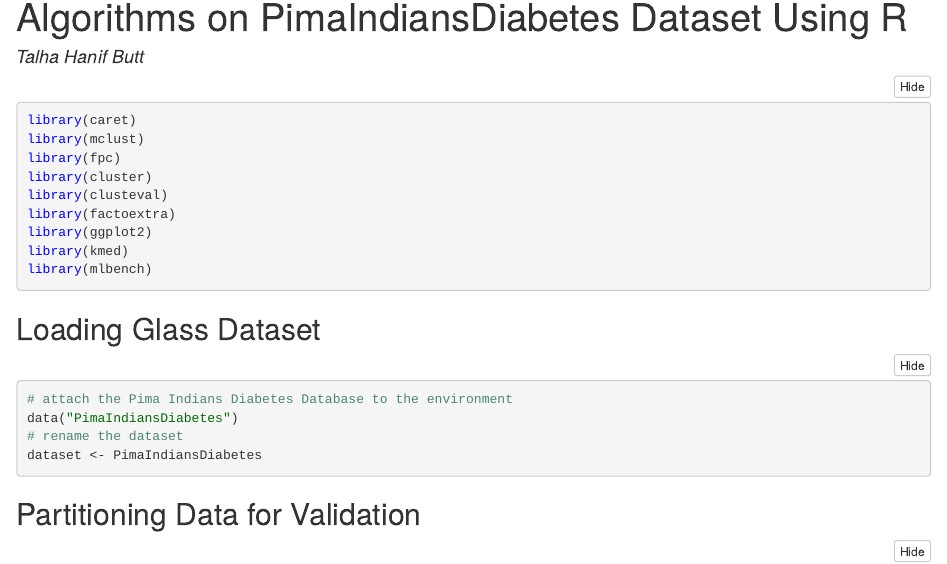
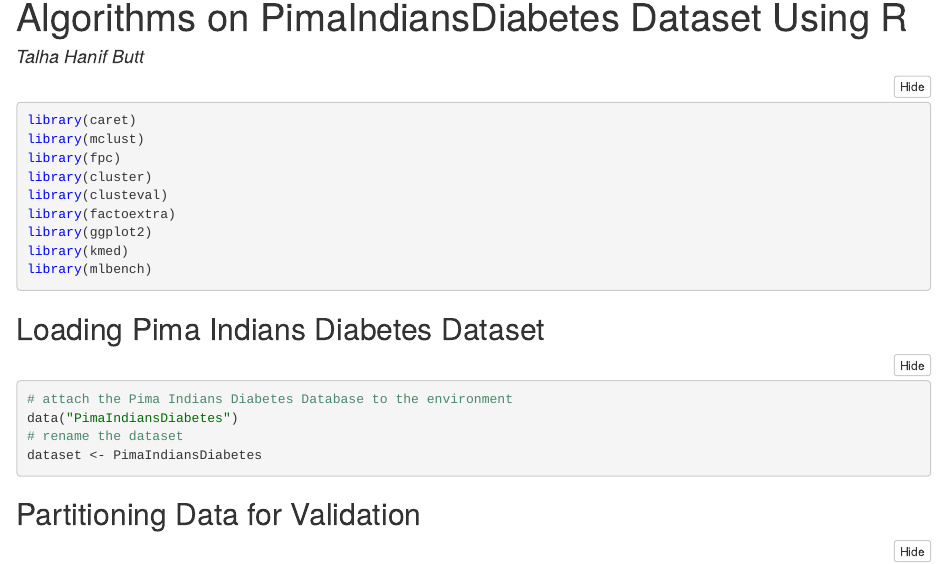
Before and after one commit to thanif/Algorithm-Comparison-Using-R, an R Markdown document (PimaIndiansDiabetes.Rmd): the page in a window 1100 px wide, from 70 px down. The pictures show the output file PimaIndiansDiabetes.nb.html that the author committed with the source, opened offline.

Commit message:
Some Mistakes Corrected

````diff
--- a/PimaIndiansDiabetes.Rmd
+++ b/PimaIndiansDiabetes.Rmd
@@ -18,7 +18,7 @@ library(kmed)
 library(mlbench)
 ```
 
-## Loading Glass Dataset
+## Loading Pima Indians Diabetes Dataset
 ```{r}
 # attach the Pima Indians Diabetes Database to the environment
 data("PimaIndiansDiabetes")
````
Also changed, not shown: PimaIndiansDiabetes.nb.html, 1 other file.
